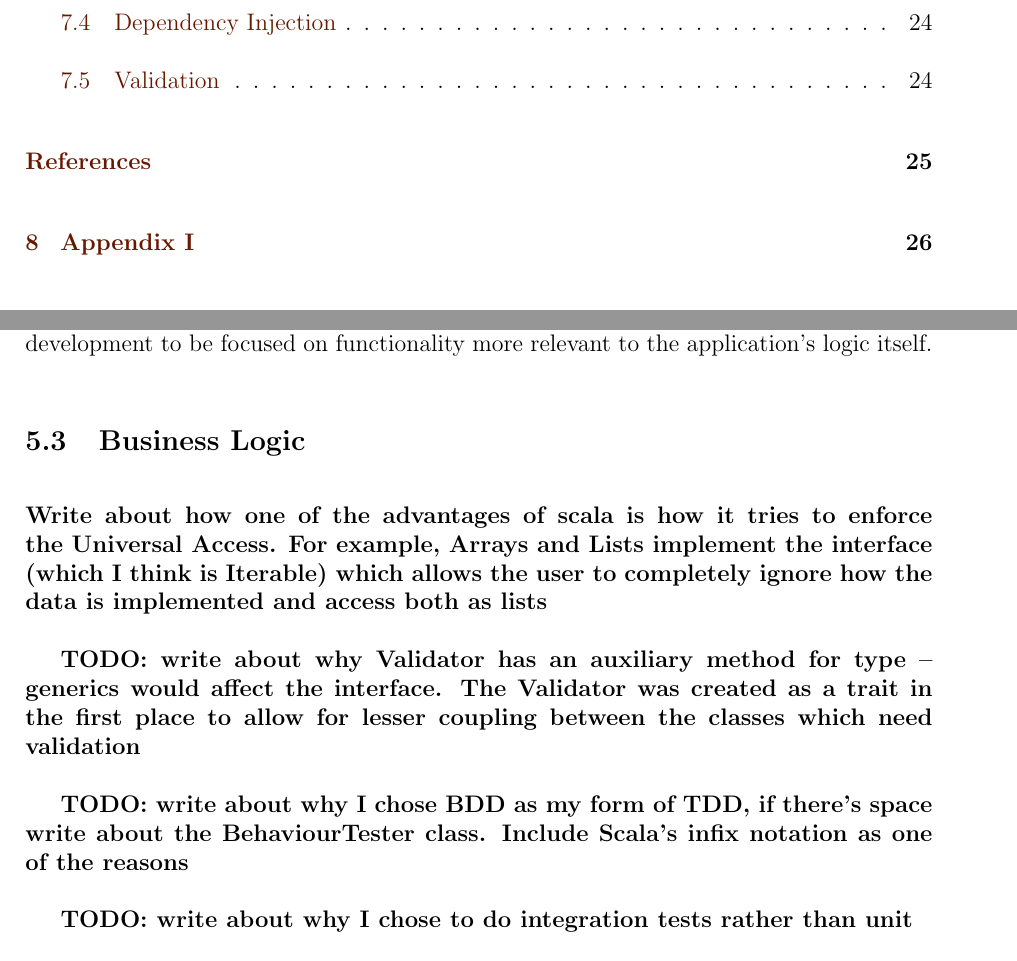
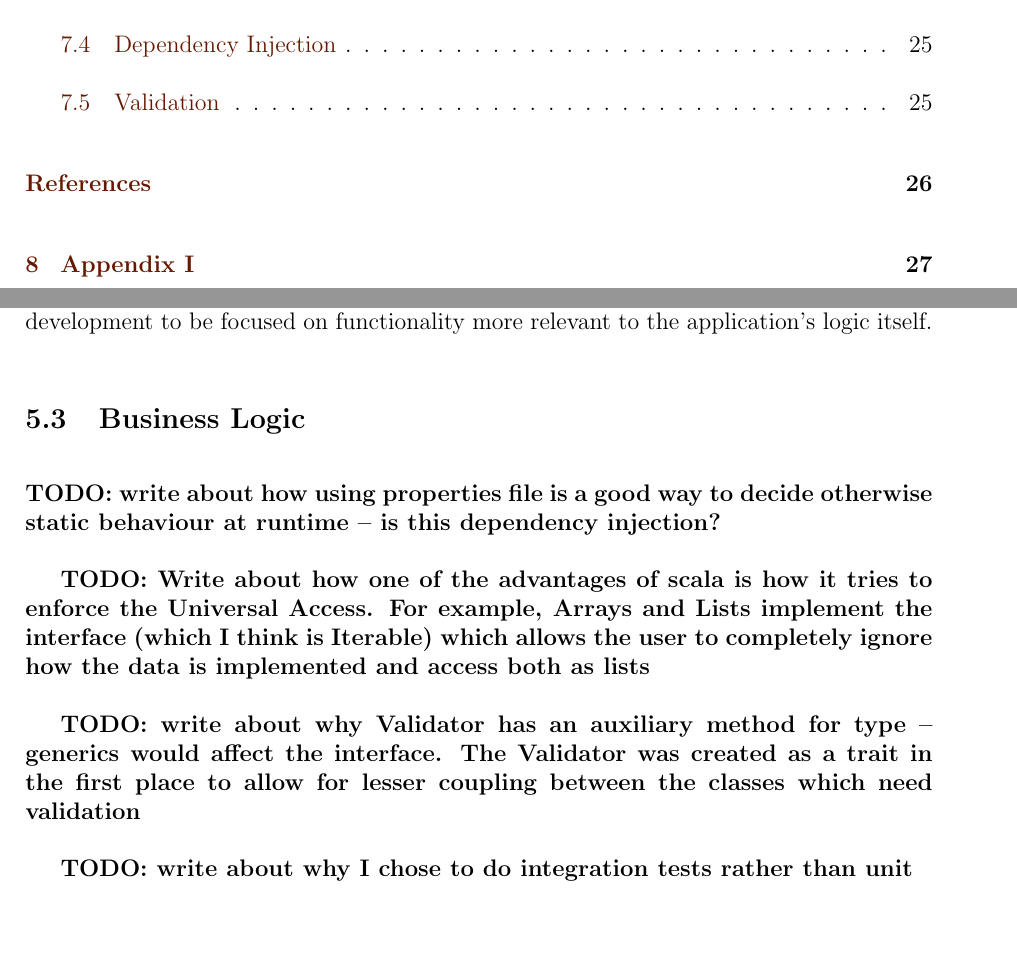
Before and after one commit to claudiusbr/personal_finance_system, a LaTeX document (report/report.tex, which reads report/contents/implementation.tex): two parts of pages 4 and 23 of 33 before the commit and two parts of pages 4 and 23 of 34 after it, joined at a grey line, cut so that both start at the same text, the shorter picture padded with empty space. Compiled offline with pdfLaTeX.

Commit message:
More TODOS

```diff
--- a/report/contents/implementation.tex
+++ b/report/contents/implementation.tex
@@ -55,7 +55,10 @@ implementation of the \emph{Observer Design Pattern}
 
 \subsection{Business Logic} \label{sec:Implementation.BusinessLogic}
 
-\textbf{Write about how one of the advantages of scala is how it tries to
+\textbf{TODO: write about how using properties file is a good way to decide
+otherwise static behaviour at runtime -- is this dependency injection?}
+
+\textbf{TODO: Write about how one of the advantages of scala is how it tries to
 enforce the Universal Access. For example, Arrays and Lists implement the
 interface (which I think is Iterable) which allows the user to completely
 ignore how the data is implemented and access both as lists}
@@ -64,10 +67,6 @@ ignore how the data is implemented and access both as lists}
 generics would affect the interface. The Validator was created as a trait in
 the first place to allow for lesser coupling between the classes which need
 validation}
-
-\textbf{TODO: write about why I chose BDD as my form of TDD, if there's space
-write about the BehaviourTester class. Include Scala's infix notation as one of
-the reasons}
 
 \textbf{TODO: write about why I chose to do integration tests rather than unit}
 
```
Also changed, not shown: report/report.tex (+3 -0 lines), report.pdf, report/contents/img/Comm_Diagram_-_Upload_Statement.png, 1 other file.
